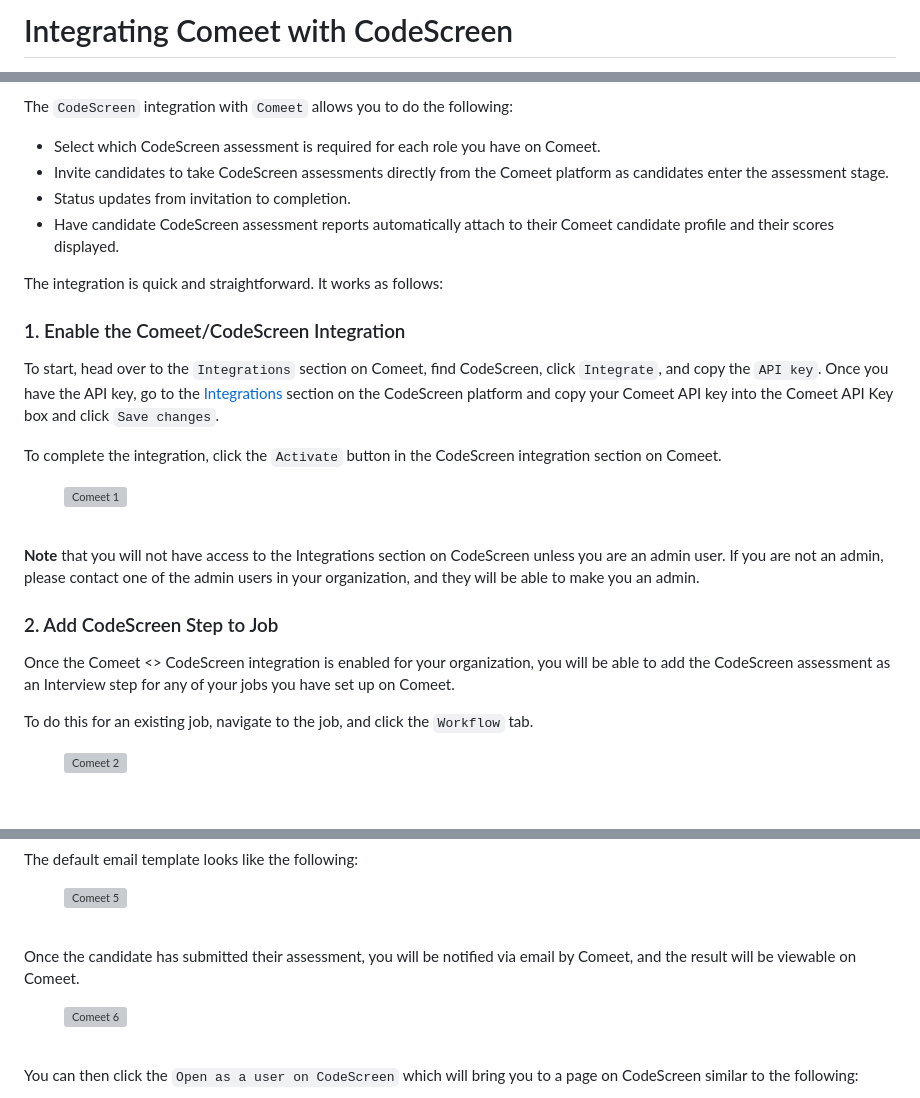
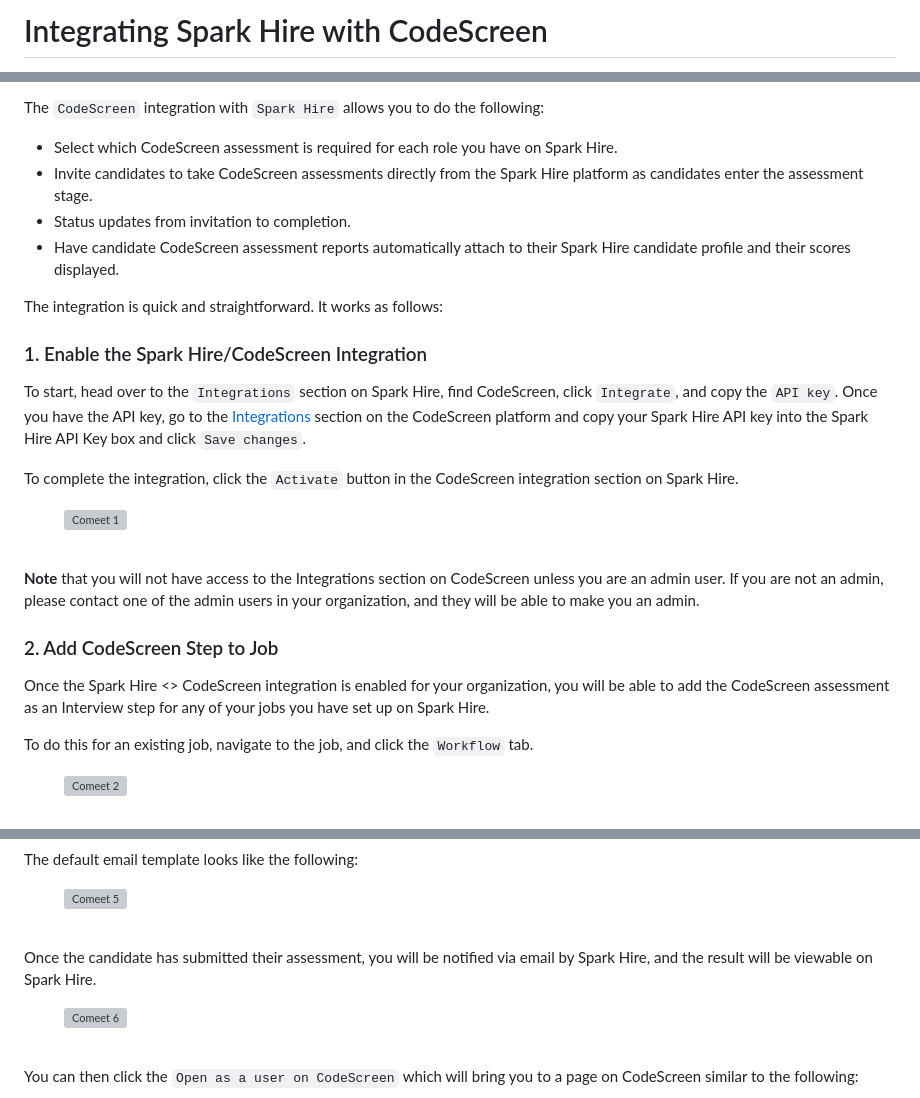
Before and after one commit to Code-Screen/Code-Screen.github.io, a Markdown page: docs/integrating-spark-hire-with-codescreen.md, 3 parts joined by grey strips. Drawn GitHub-style; grey boxes are pictures that could not be loaded.

Commit message:
Replaced Comeet with Spark Hire

```diff
--- a/docs/integrating-comeet-with-codescreen.md
+++ b/docs/integrating-spark-hire-with-codescreen.md
@@ -1,4 +1,4 @@
-# Integrating Comeet with CodeScreen
+# Integrating Spark Hire with CodeScreen
 
 <figure>
   <figcaption style="font-style: italic;"></figcaption>
@@ -7,19 +7,19 @@
 </figure>
 
-The `CodeScreen` integration with `Comeet` allows you to do the following:
+The `CodeScreen` integration with `Spark Hire` allows you to do the following:
 
-* Select which CodeScreen assessment is required for each role you have on Comeet.
-* Invite candidates to take CodeScreen assessments directly from the Comeet platform as candidates enter the assessment stage.
+* Select which CodeScreen assessment is required for each role you have on Spark Hire.
+* Invite candidates to take CodeScreen assessments directly from the Spark Hire platform as candidates enter the assessment stage.
 * Status updates from invitation to completion.
-* Have candidate CodeScreen assessment reports automatically attach to their Comeet candidate profile and their scores displayed.
+* Have candidate CodeScreen assessment reports automatically attach to their Spark Hire candidate profile and their scores displayed.
 
 The integration is quick and straightforward. It works as follows:
 
-### 1. Enable the Comeet/CodeScreen Integration
-To start, head over to the `Integrations` section on Comeet, find CodeScreen, click `Integrate`, and copy the `API key`.
-Once you have the API key, go to the <a href="https://app.codescreen.com/integrations" target="_blank">Integrations</a> section on the CodeScreen platform and copy your Comeet API key into the Comeet API Key box and click `Save changes`.
+### 1. Enable the Spark Hire/CodeScreen Integration
+To start, head over to the `Integrations` section on Spark Hire, find CodeScreen, click `Integrate`, and copy the `API key`.
+Once you have the API key, go to the <a href="https://app.codescreen.com/integrations" target="_blank">Integrations</a> section on the CodeScreen platform and copy your Spark Hire API key into the Spark Hire API Key box and click `Save changes`.
 
-To complete the integration, click the `Activate` button in the CodeScreen integration section on Comeet.
+To complete the integration, click the `Activate` button in the CodeScreen integration section on Spark Hire.
 
 <figure>
   <figcaption style="font-style: italic;"></figcaption>
@@ -33,7 +33,7 @@ To complete the integration, click the `Activate` button in the CodeScreen integ
 an admin, please contact one of the admin users in your organization, and they will be able to make you an admin.
 
 ### 2. Add CodeScreen Step to Job
-Once the Comeet <> CodeScreen integration is enabled for your organization, you will be able to add the CodeScreen assessment as an Interview step for any of your jobs you have set up on Comeet.
+Once the Spark Hire <> CodeScreen integration is enabled for your organization, you will be able to add the CodeScreen assessment as an Interview step for any of your jobs you have set up on Spark Hire.
 
 To do this for an existing job, navigate to the job, and click the `Workflow` tab.
 
@@ -81,7 +81,7 @@ The default email template looks like the following:
 
 <br>
 
-Once the candidate has submitted their assessment, you will be notified via email by Comeet, and the result will be viewable on Comeet.
+Once the candidate has submitted their assessment, you will be notified via email by Spark Hire, and the result will be viewable on Spark Hire.
 
 
 <figure>
```
Also changed, not shown: other parts of docs/integrating-spark-hire-with-codescreen.md (+1 -1 lines), Recruit_Flame@2x.png (added).
